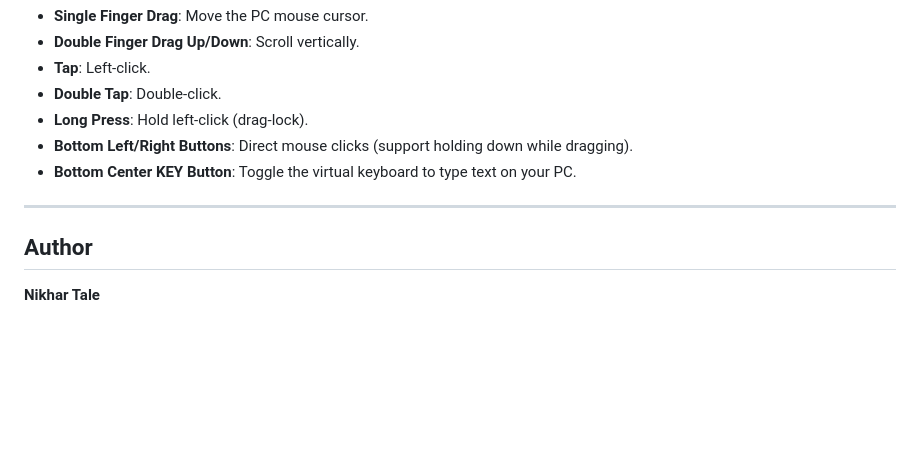
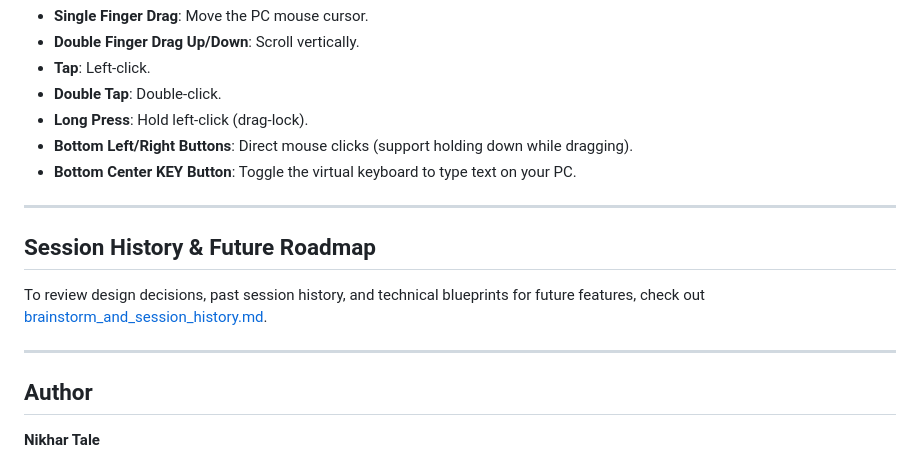
Before and after one commit to nikhar-tale/phone-mouse-flutter, a Markdown page: README.md, the part around the change. GitHub-like rendering; blank space fills up the shorter version.

Commit message:
Add Session History link to README.md

```diff
--- a/README.md
+++ b/README.md
@@ -99,6 +99,12 @@ You have two choices to run the server on your computer:
 
 ---
 
+## Session History & Future Roadmap
+
+To review design decisions, past session history, and technical blueprints for future features, check out [brainstorm_and_session_history.md](file:///C:/Nikhar/Flutter/phone-mouse-flutter/brainstorm_and_session_history.md).
+
+---
+
 ## Author
 
 **Nikhar Tale**
```
